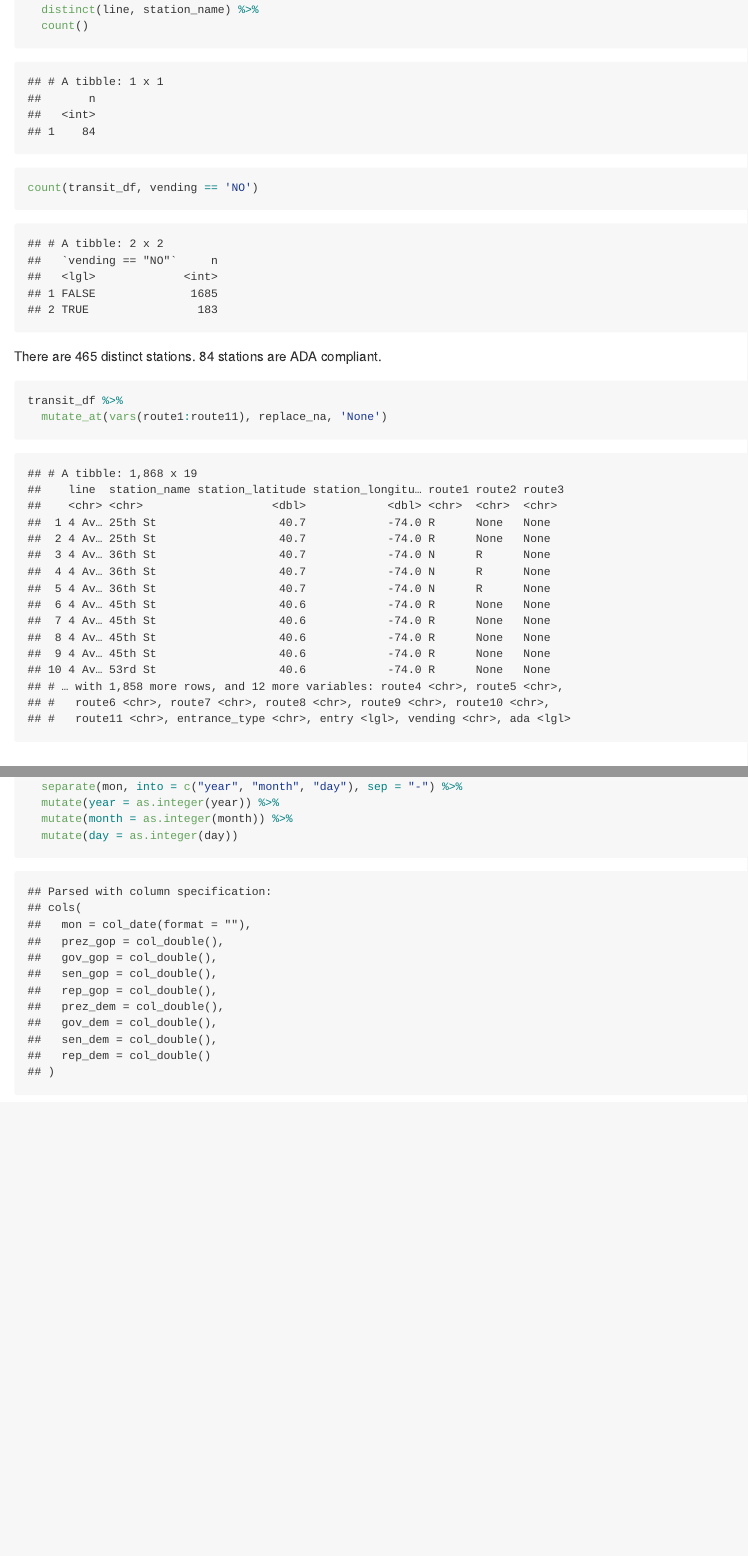
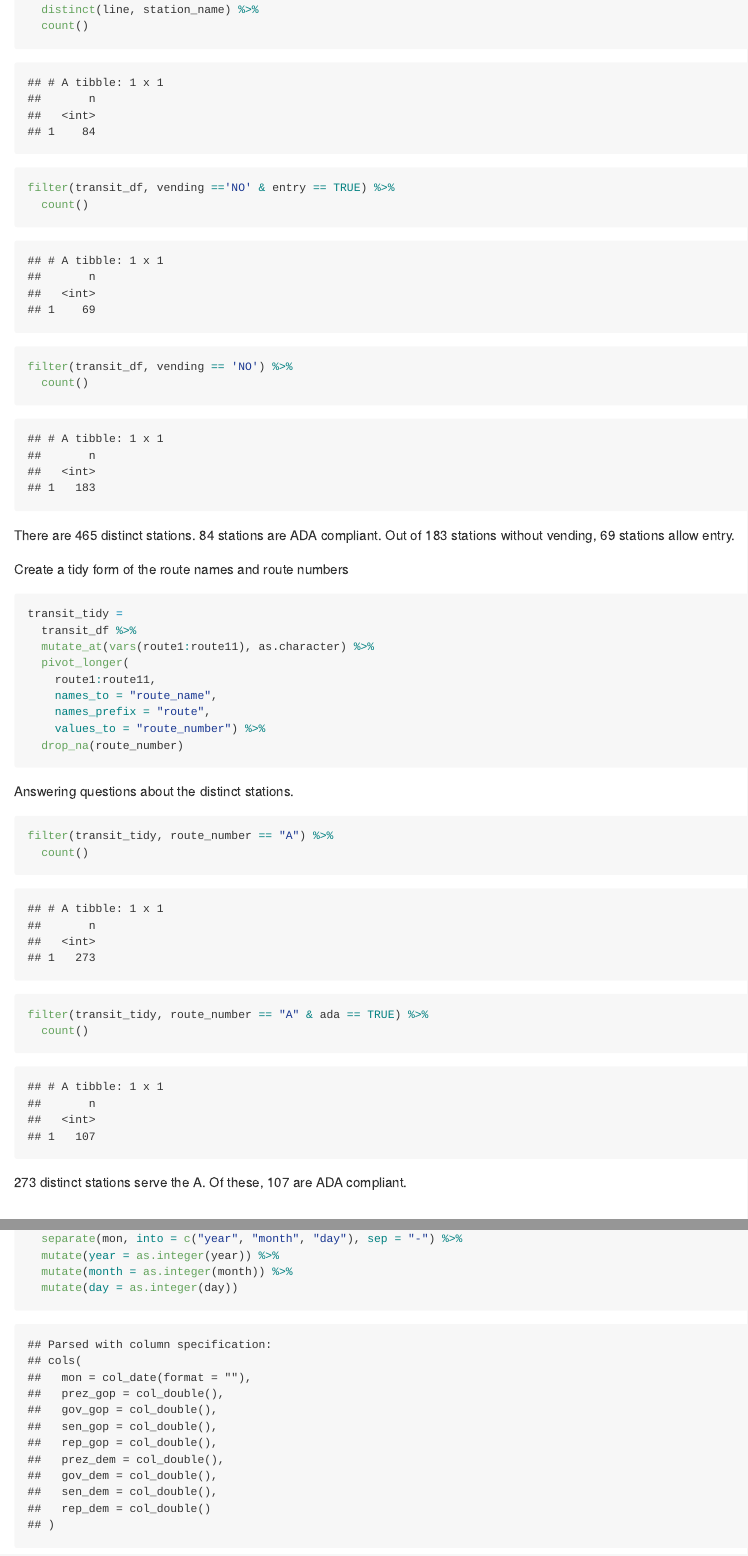
Before and after one commit to AmandaWarnock/p8105_hw2_aw3251, an R Markdown document (p8105_hw2_aw3251.Rmd): the page in a window 1100 px wide, from 3400 px down before the commit and from 3420 px down after it, so that both start at the same text, and a second part further down, joined at a grey line. The pictures show the output file p8105_hw2_aw3251.md that the author committed with the source, drawn offline in the style of GitHub.

Commit message:
complete problems 1 & 2, start of problem 3.

````diff
--- a/p8105_hw2_aw3251.Rmd
+++ b/p8105_hw2_aw3251.Rmd
@@ -97,17 +97,39 @@ filter(transit_df, ada == TRUE) %>%
   distinct(line, station_name) %>%
   count()
 
+filter(transit_df, vending =='NO' & entry == TRUE) %>%
+  count()
 
-count(transit_df, vending == 'NO')
+filter(transit_df, vending == 'NO') %>%
+  count()
 ```
 
-There are `r count(distinct(transit_df, line, station_name))` distinct stations. `r filter(transit_df, ada == TRUE) %>% distinct(line, station_name) %>% count()` stations are ADA compliant.
+There are `r count(distinct(transit_df, line, station_name))` distinct stations. `r filter(transit_df, ada == TRUE) %>% distinct(line, station_name) %>% count()` stations are ADA compliant. Out of `r filter(transit_df, vending == 'NO') %>% count()` stations without vending, `r filter(transit_df, vending =='NO' & entry == TRUE) %>% count()` stations allow entry.
+
+Create a tidy form of the route names and route numbers
 
 ```{r}
-transit_df %>%
-  mutate_at(vars(route1:route11), replace_na, 'None')
+transit_tidy =
+  transit_df %>%
+  mutate_at(vars(route1:route11), as.character) %>%
+  pivot_longer(
+    route1:route11,
+    names_to = "route_name",
+    names_prefix = "route",
+    values_to = "route_number") %>%
+  drop_na(route_number)
 ```
 
+Answering questions about the distinct stations.
+```{r}
+filter(transit_tidy, route_number == "A") %>%
+  count()
+
+filter(transit_tidy, route_number == "A" & ada == TRUE) %>%
+  count()
+```
+
+`r filter(transit_tidy, route_number == "A") %>% count()` distinct stations serve the A. Of these, `r filter(transit_tidy, route_number == "A" & ada == TRUE) %>% count()` are ADA compliant.
 
 ## Problem 3
 
````
Also changed, not shown: p8105_hw2_aw3251.md, p8105_hw2_aw3251.Rmd (15 more changed lines).
